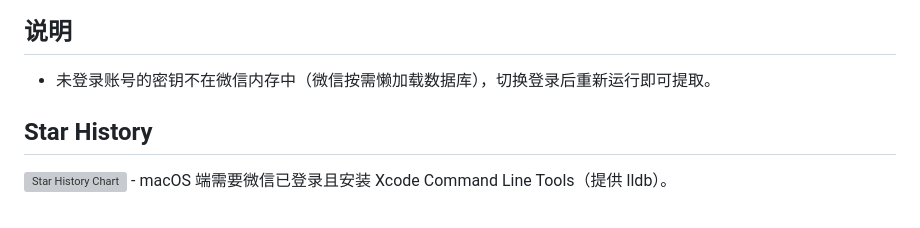
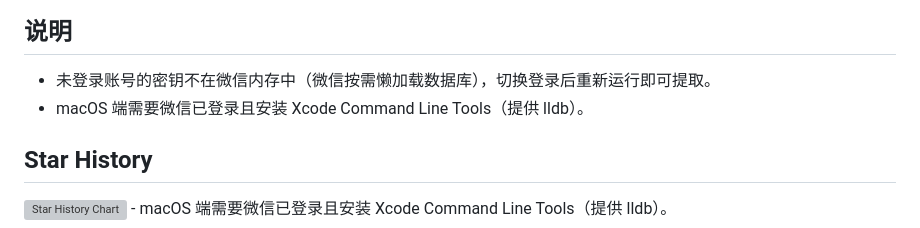
Before and after one commit to ImUpXuu/SIWX, a Markdown page: README.md, the part around the change. Drawn GitHub-style; grey boxes are pictures that could not be loaded.

```diff
--- a/README.md
+++ b/README.md
@@ -119,6 +119,8 @@ siwx/
 ## 说明
 
 - 未登录账号的密钥不在微信内存中（微信按需懒加载数据库），切换登录后重新运行即可提取。
+-  macOS 端需要微信已登录且安装 Xcode Command Line Tools（提供 lldb）。
+
 ## Star History
 
 <a href="https://www.star-history.com/?repos=imupxuu%2Fsiwx&type=date&legend=top-left">
```
